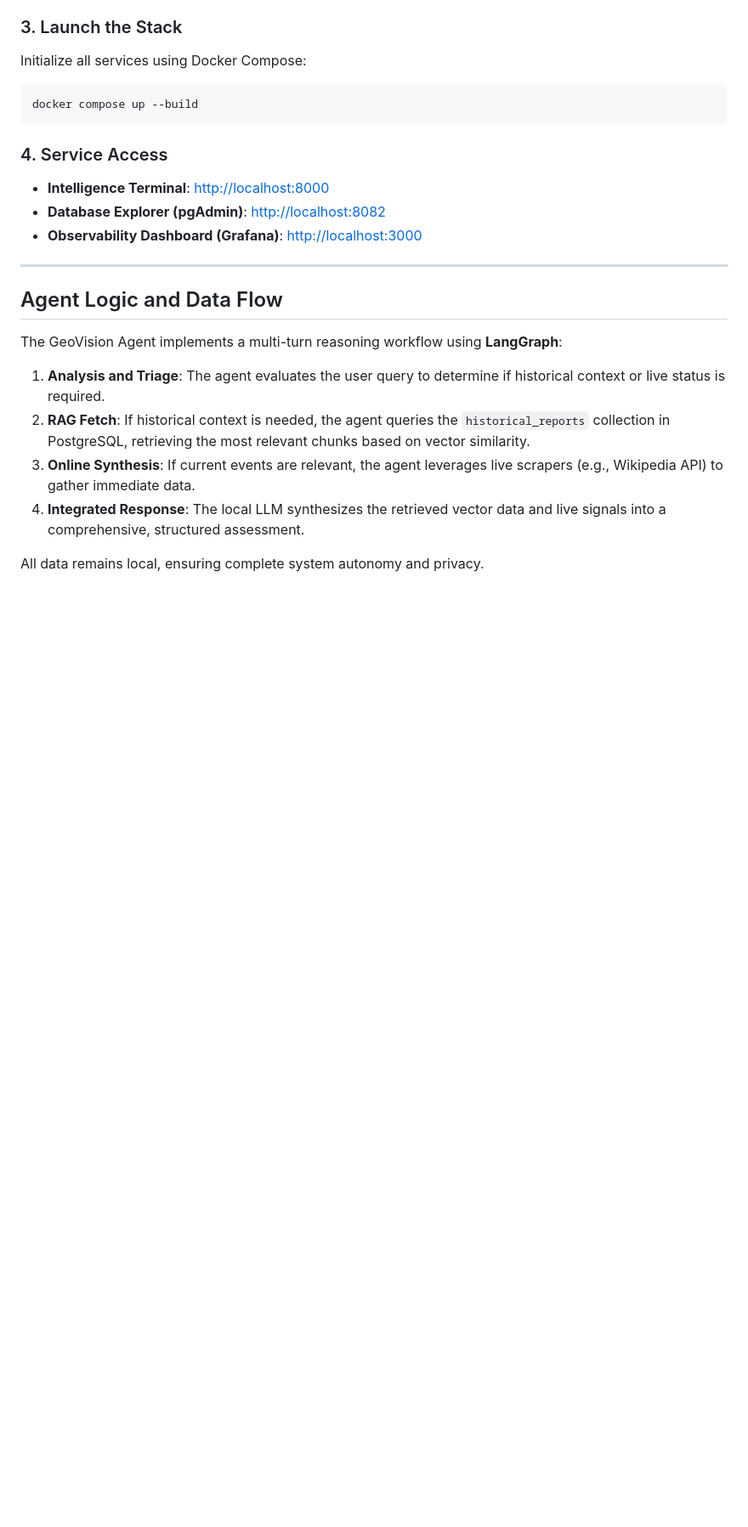
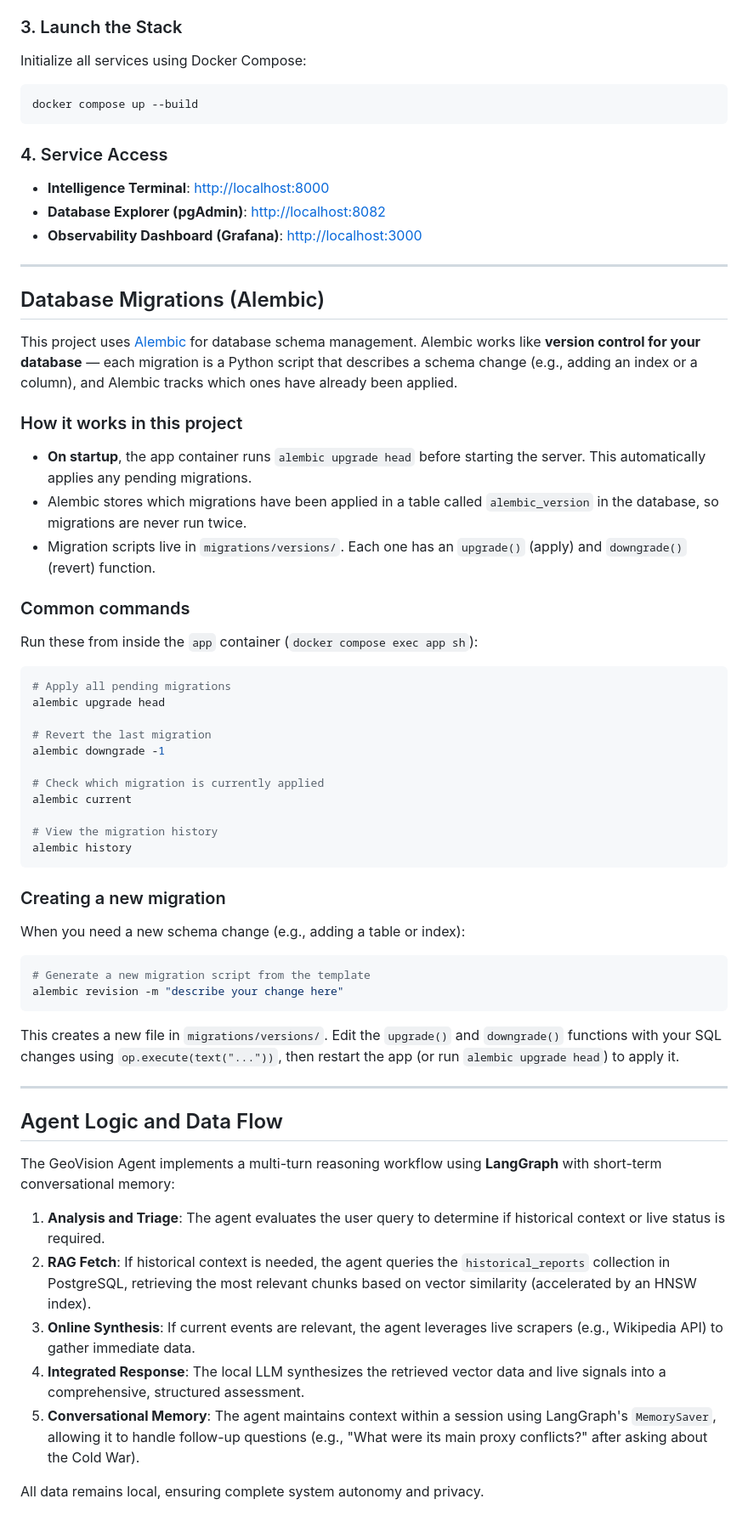
Before and after one commit to fbaierl/geo-vision-lab, a Markdown page: README.md, the part around one of its changes. Shown at 85% size. Rendered like a GitHub page; blank space fills up the shorter version.

Commit message:
docs: update README with Alembic section, project structure, and memory feature

````diff
--- a/README.md
+++ b/README.md
@@ -96,13 +102,55 @@ docker compose up --build
 
 ---
 
+## Database Migrations (Alembic)
+
+This project uses [Alembic](https://alembic.sqlalchemy.org/) for database schema management. Alembic works like **version control for your database** — each migration is a Python script that describes a schema change (e.g., adding an index or a column), and Alembic tracks which ones have already been applied.
+
+### How it works in this project
+
+- **On startup**, the app container runs `alembic upgrade head` before starting the server. This automatically applies any pending migrations.
+- Alembic stores which migrations have been applied in a table called `alembic_version` in the database, so migrations are never run twice.
+- Migration scripts live in `migrations/versions/`. Each one has an `upgrade()` (apply) and `downgrade()` (revert) function.
+
+### Common commands
+
+Run these from inside the `app` container (`docker compose exec app sh`):
+
+```bash
+# Apply all pending migrations
+alembic upgrade head
+
+# Revert the last migration
+alembic downgrade -1
+
+# Check which migration is currently applied
+alembic current
+
+# View the migration history
+alembic history
+```
+
+### Creating a new migration
+
+When you need a new schema change (e.g., adding a table or index):
+
+```bash
+# Generate a new migration script from the template
+alembic revision -m "describe your change here"
+```
+
+This creates a new file in `migrations/versions/`. Edit the `upgrade()` and `downgrade()` functions with your SQL changes using `op.execute(text("..."))`, then restart the app (or run `alembic upgrade head`) to apply it.
+
+---
+
 ## Agent Logic and Data Flow
 
-The GeoVision Agent implements a multi-turn reasoning workflow using **LangGraph**:
+The GeoVision Agent implements a multi-turn reasoning workflow using **LangGraph** with short-term conversational memory:
 
 1.  **Analysis and Triage**: The agent evaluates the user query to determine if historical context or live status is required.
-2.  **RAG Fetch**: If historical context is needed, the agent queries the `historical_reports` collection in PostgreSQL, retrieving the most relevant chunks based on vector similarity.
+2.  **RAG Fetch**: If historical context is needed, the agent queries the `historical_reports` collection in PostgreSQL, retrieving the most relevant chunks based on vector similarity (accelerated by an HNSW index).
 3.  **Online Synthesis**: If current events are relevant, the agent leverages live scrapers (e.g., Wikipedia API) to gather immediate data.
 4.  **Integrated Response**: The local LLM synthesizes the retrieved vector data and live signals into a comprehensive, structured assessment.
+5.  **Conversational Memory**: The agent maintains context within a session using LangGraph's `MemorySaver`, allowing it to handle follow-up questions (e.g., "What were its main proxy conflicts?" after asking about the Cold War).
 
 All data remains local, ensuring complete system autonomy and privacy.
````
Also changed, not shown: other parts of README.md (+7 -1 lines).
